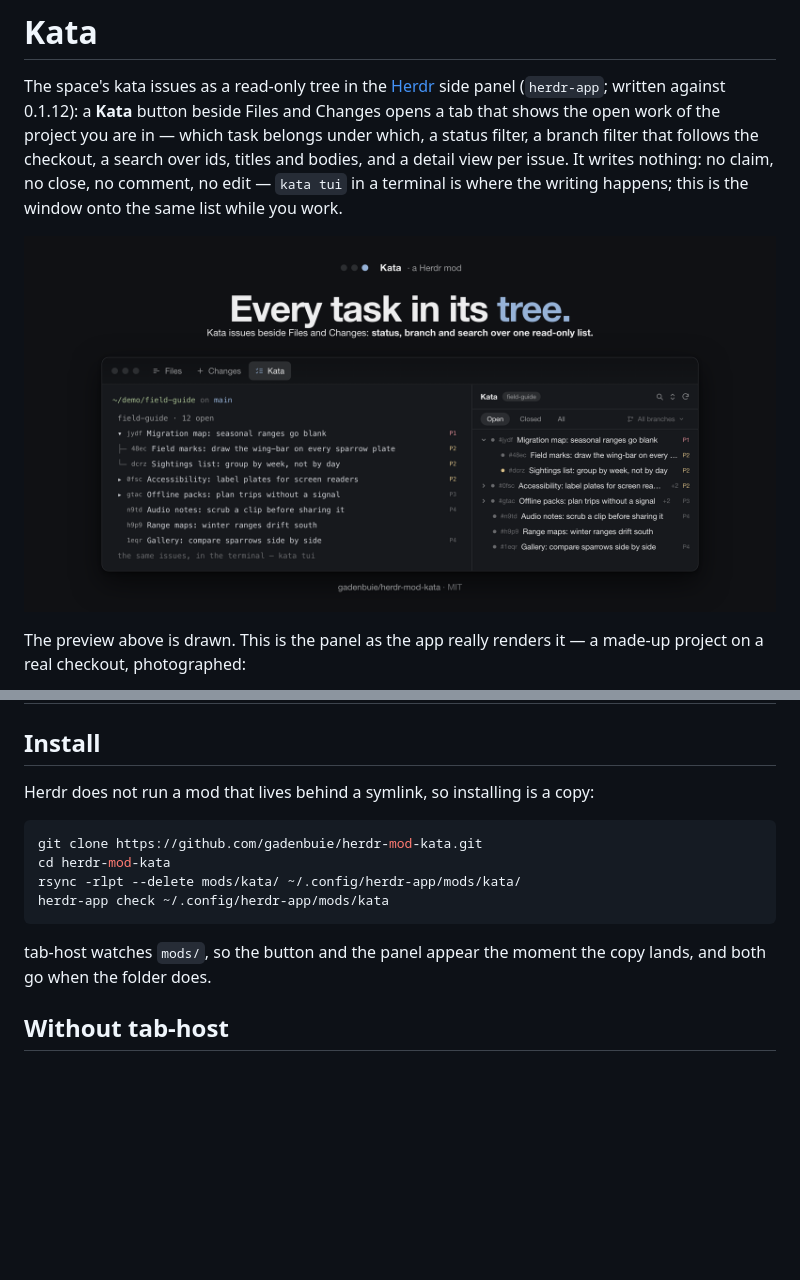
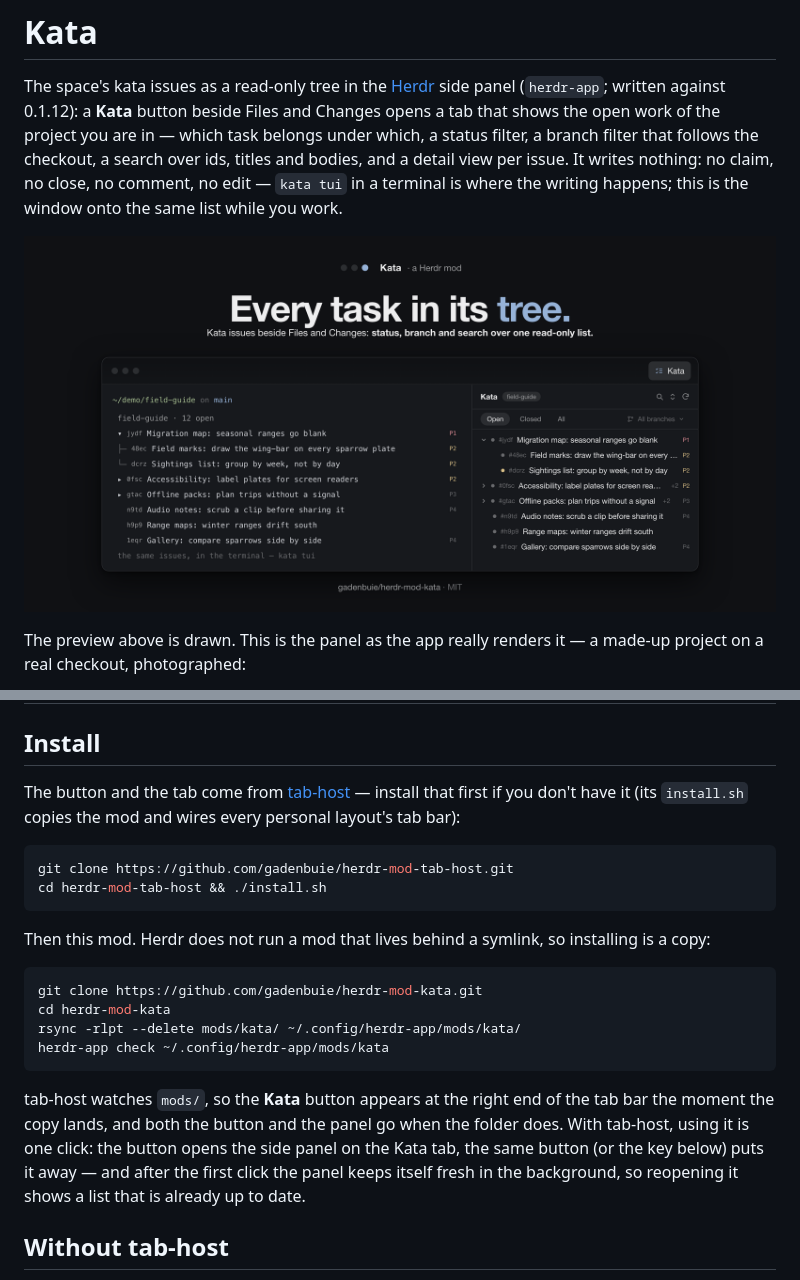
Before and after one commit to gadenbuie/herdr-mod-kata, a Markdown page: README.md, 2 parts joined by grey strips. GitHub-like rendering; pictures changed too: preview.png; blank space fills up the shorter version.

Commit message:
kata: Kata tab alone at the right end; install tab-host first

````diff
--- a/README.md
+++ b/README.md
@@ -80,7 +80,18 @@ starts on — one key, no UI:
 
 ## Install
 
-Herdr does not run a mod that lives behind a symlink, so installing is a copy:
+The button and the tab come from
+[tab-host](https://github.com/gadenbuie/herdr-mod-tab-host) — install that
+first if you don't have it (its `install.sh` copies the mod and wires every
+personal layout's tab bar):
+
+```sh
+git clone https://github.com/gadenbuie/herdr-mod-tab-host.git
+cd herdr-mod-tab-host && ./install.sh
+```
+
+Then this mod. Herdr does not run a mod that lives behind a symlink, so
+installing is a copy:
 
 ```sh
 git clone https://github.com/gadenbuie/herdr-mod-kata.git
@@ -89,8 +100,12 @@ rsync -rlpt --delete mods/kata/ ~/.config/herdr-app/mods/kata/
 herdr-app check ~/.config/herdr-app/mods/kata
 ```
 
-tab-host watches `mods/`, so the button and the panel appear the moment the
-copy lands, and both go when the folder does.
+tab-host watches `mods/`, so the **Kata** button appears at the right end of
+the tab bar the moment the copy lands, and both the button and the panel go
+when the folder does. With tab-host, using it is one click: the button opens
+the side panel on the Kata tab, the same button (or the key below) puts it
+away — and after the first click the panel keeps itself fresh in the
+background, so reopening it shows a list that is already up to date.
 
 ## Without tab-host
 
````
Also changed, not shown: 1 other file.
